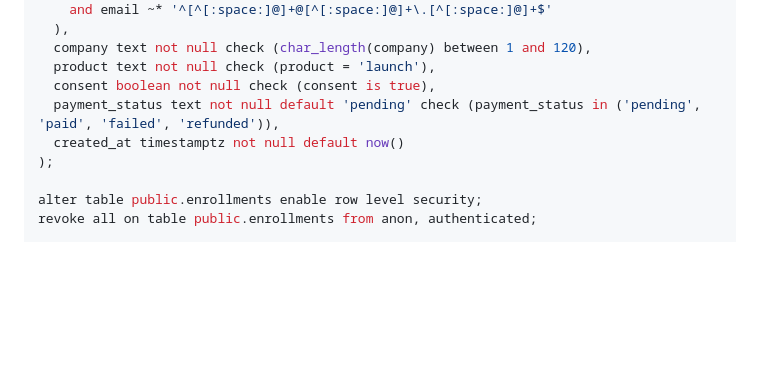
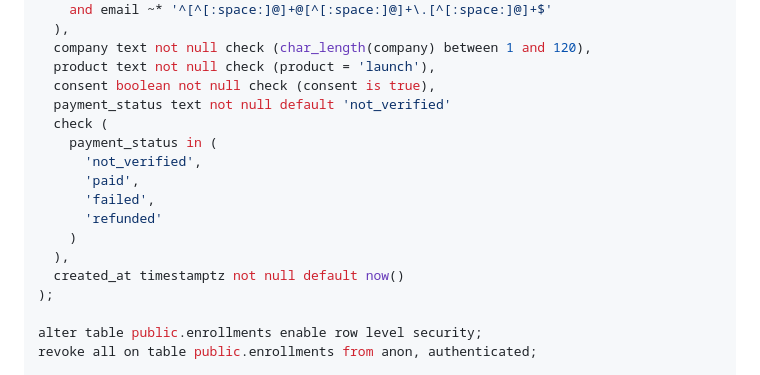
Before and after one commit to dposwolsky/customer-enrollment-site, a Markdown page: README.md, the part around the change. GitHub-like rendering; blank space fills up the shorter version.

Commit message:
Change default payment_status to 'not_verified'
Document not_verified payment default

```diff
--- a/README.md
+++ b/README.md
@@ -31,7 +31,15 @@ create table public.enrollments (
   company text not null check (char_length(company) between 1 and 120),
   product text not null check (product = 'launch'),
   consent boolean not null check (consent is true),
-  payment_status text not null default 'pending' check (payment_status in ('pending', 'paid', 'failed', 'refunded')),
+  payment_status text not null default 'not_verified'
+  check (
+    payment_status in (
+      'not_verified',
+      'paid',
+      'failed',
+      'refunded'
+    )
+  ),
   created_at timestamptz not null default now()
 );
 
```
